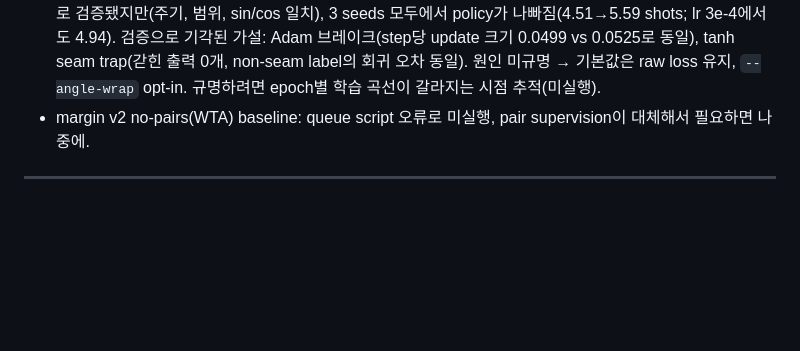
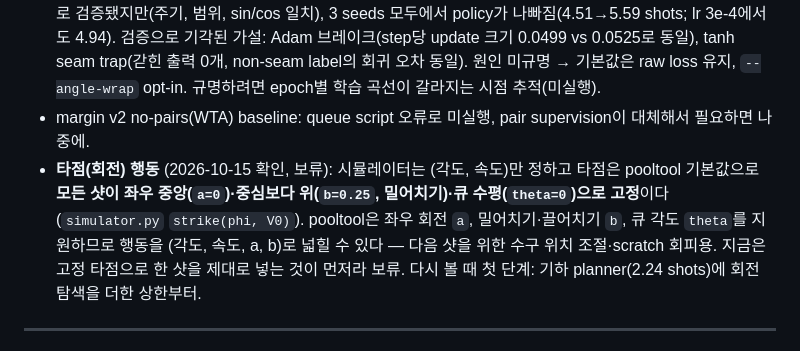
Before and after one commit to yongjin-shin/billiards-rl, a Markdown page: roadmap.md, the part around the change. Rendered like a GitHub page; blank space fills up the shorter version.

Commit message:
[exp16] docs: roadmap 보류 - 타점(회전) 행동 존재 기록(현재 a=0, b=0.25, theta=0 고정; pooltool은 a/b/theta 지원), 한 샷을 제대로 넣는 것이 먼저
Co-Authored-By: Claude Opus 5.5 <noreply@anthropic.com>

```diff
--- a/roadmap.md
+++ b/roadmap.md
@@ -665,6 +665,7 @@ policy의 shot 실패 분해(robust+pairs, val): chosen pair miss ~24%, chosen p
 - lr decay 단독: 전체 데이터에서 도움 없음(robust 6.18 → 12.25).
 - **angle wrap-aware loss** (2026-10-09): val loss 이상(±180° seam spike)의 원인이었고 함수는 수학적으로 검증됐지만(주기, 범위, sin/cos 일치), 3 seeds 모두에서 policy가 나빠짐(4.51→5.59 shots; lr 3e-4에서도 4.94). 검증으로 기각된 가설: Adam 브레이크(step당 update 크기 0.0499 vs 0.0525로 동일), tanh seam trap(갇힌 출력 0개, non-seam label의 회귀 오차 동일). 원인 미규명 → 기본값은 raw loss 유지, `--angle-wrap` opt-in. 규명하려면 epoch별 학습 곡선이 갈라지는 시점 추적(미실행).
 - margin v2 no-pairs(WTA) baseline: queue script 오류로 미실행, pair supervision이 대체해서 필요하면 나중에.
+- **타점(회전) 행동** (2026-10-15 확인, 보류): 시뮬레이터는 (각도, 속도)만 정하고 타점은 pooltool 기본값으로 **모든 샷이 좌우 중앙(`a=0`)·중심보다 위(`b=0.25`, 밀어치기)·큐 수평(`theta=0`)으로 고정**이다(`simulator.py` `strike(phi, V0)`). pooltool은 좌우 회전 `a`, 밀어치기·끌어치기 `b`, 큐 각도 `theta`를 지원하므로 행동을 (각도, 속도, a, b)로 넓힐 수 있다 — 다음 샷을 위한 수구 위치 조절·scratch 회피용. 지금은 고정 타점으로 한 샷을 제대로 넣는 것이 먼저라 보류. 다시 볼 때 첫 단계: 기하 planner(2.24 shots)에 회전 탐색을 더한 상한부터.
 
 ---
 
```
